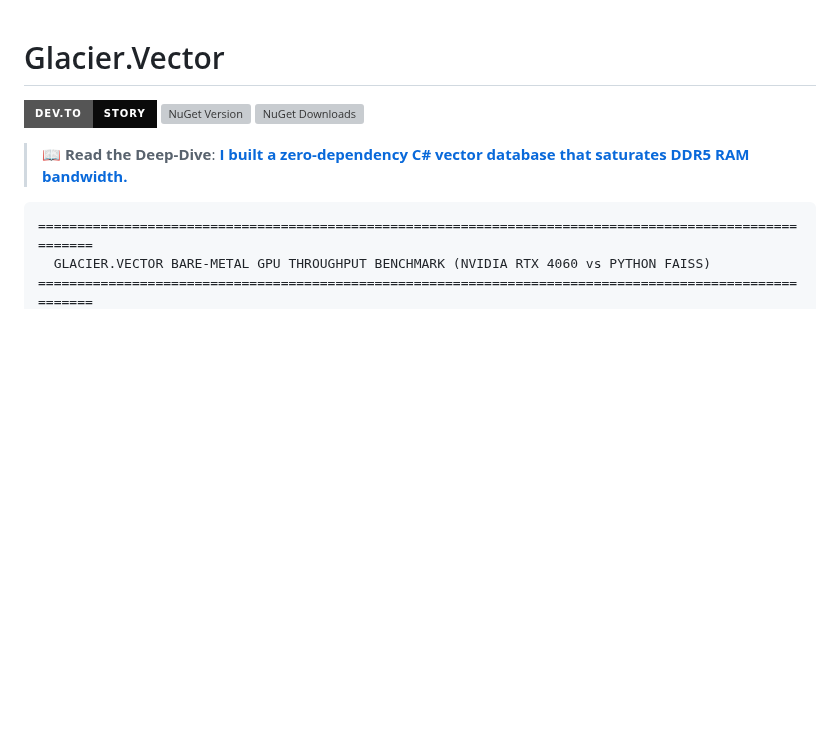
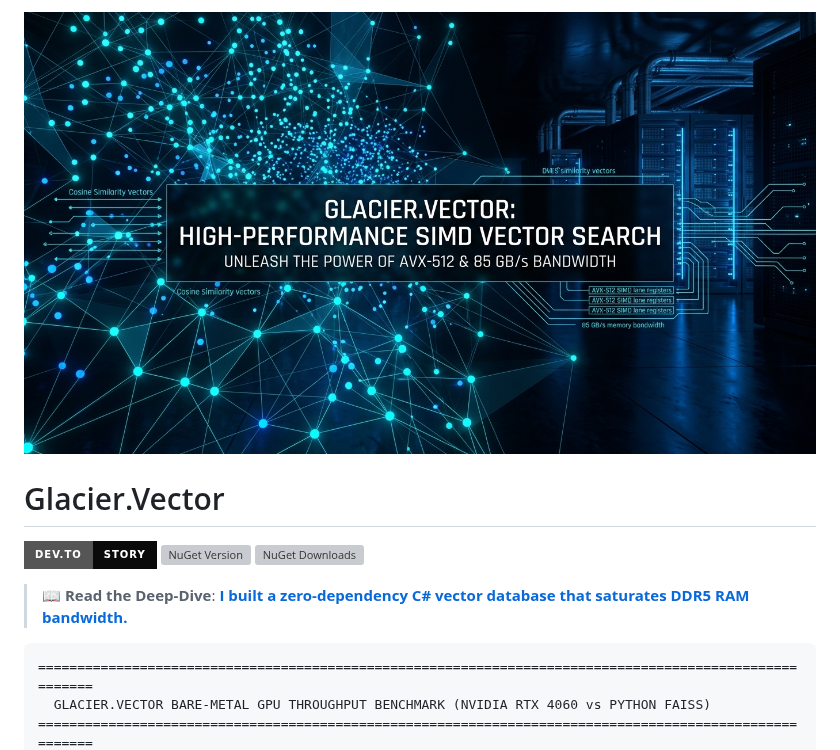
Before and after one commit to ian-cowley/Glacier.Vector, a Markdown page: README.md, the part around the change. Drawn GitHub-style; pictures changed too: assets/banner.jpg (added); badges without logos; blank space fills up the shorter version; grey boxes are pictures that could not be loaded.

Commit message:
docs: add Glacier-styled hero banner graphic to README

```diff
--- a/README.md
+++ b/README.md
@@ -1,3 +1,5 @@
+![Glacier.Vector Banner](assets/banner.jpg)
+
 # Glacier.Vector
 
 [![DEV.to Story](https://img.shields.io/badge/DEV.to-Story-0a0a0a?style=for-the-badge&logo=devto&logoColor=white)](https://dev.to/iancowley/i-built-a-zero-dependency-c-vector-database-that-saturates-ddr5-ram-bandwidth-5f9a)
```
